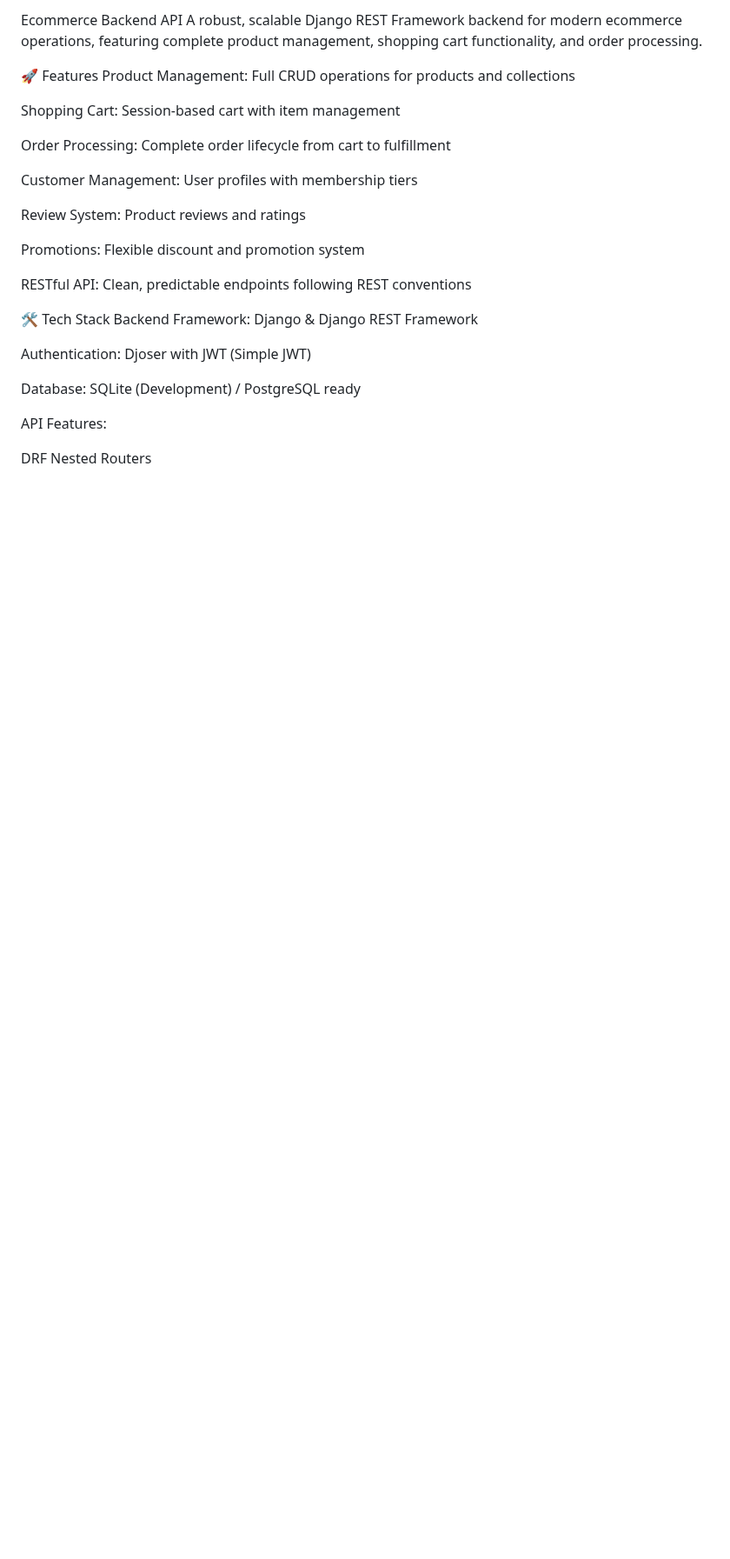
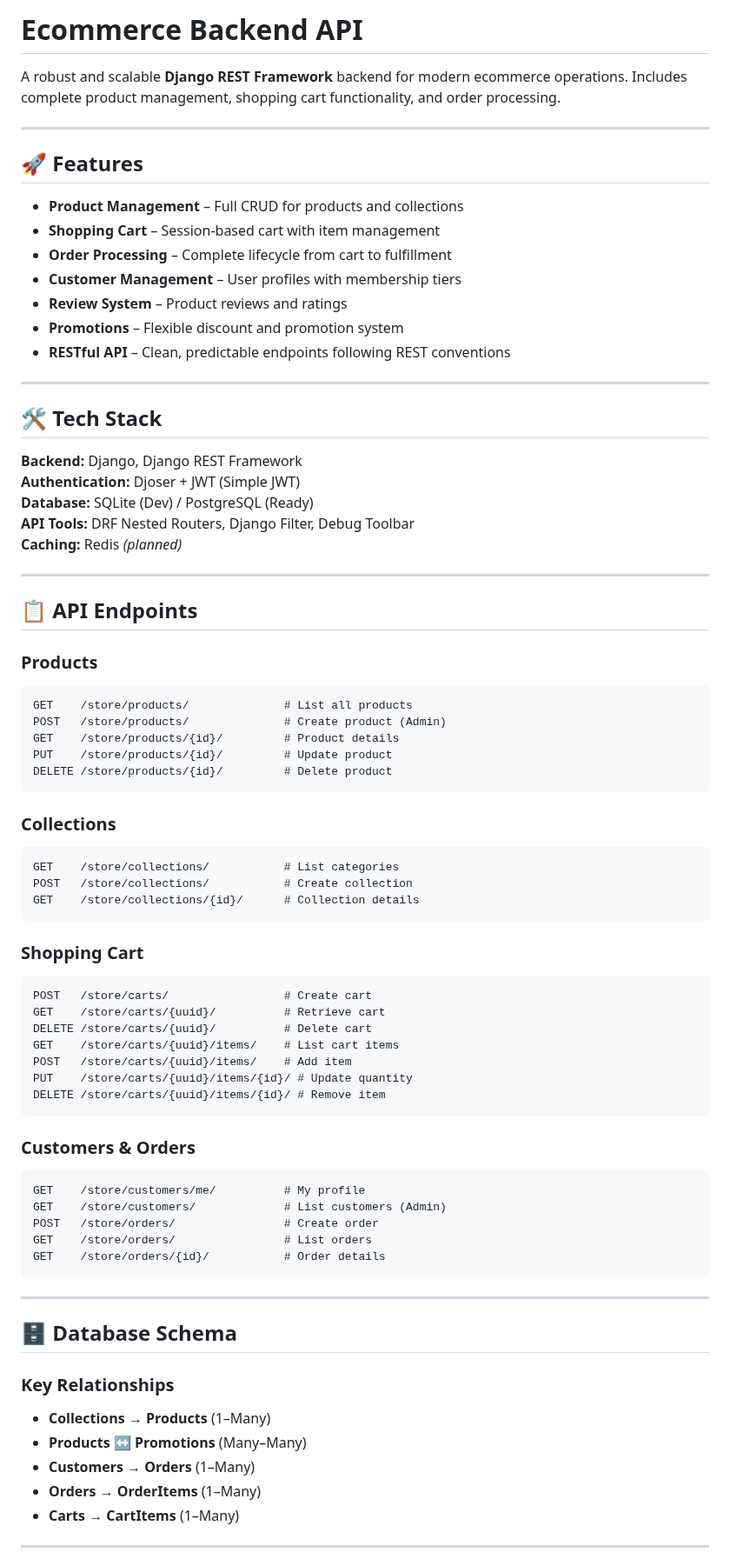
Before and after one commit to dinyelum/alx-project-nexus, a Markdown page: README.md, the part around one of its changes. Shown at 87% size. Rendered like a GitHub page; blank space fills up the shorter version.

````diff
--- a/README.md
+++ b/README.md
@@ -1,29 +1,74 @@
-Ecommerce Backend API
-A robust, scalable Django REST Framework backend for modern ecommerce operations, featuring complete product management, shopping cart functionality, and order processing.
+# Ecommerce Backend API
+A robust and scalable **Django REST Framework** backend for modern ecommerce operations. Includes complete product management, shopping cart functionality, and order processing.
 
-🚀 Features
-Product Management: Full CRUD operations for products and collections
+---
 
-Shopping Cart: Session-based cart with item management
+## 🚀 Features
+- **Product Management** – Full CRUD for products and collections
+- **Shopping Cart** – Session-based cart with item management
+- **Order Processing** – Complete lifecycle from cart to fulfillment
+- **Customer Management** – User profiles with membership tiers
+- **Review System** – Product reviews and ratings
+- **Promotions** – Flexible discount and promotion system
+- **RESTful API** – Clean, predictable endpoints following REST conventions
 
-Order Processing: Complete order lifecycle from cart to fulfillment
+---
 
-Customer Management: User profiles with membership tiers
+## 🛠 Tech Stack
+**Backend:** Django, Django REST Framework
+**Authentication:** Djoser + JWT (Simple JWT)
+**Database:** SQLite (Dev) / PostgreSQL (Ready)
+**API Tools:** DRF Nested Routers, Django Filter, Debug Toolbar
+**Caching:** Redis *(planned)*
 
-Review System: Product reviews and ratings
+---
 
-Promotions: Flexible discount and promotion system
+## 📋 API Endpoints
+### **Products**
+```
+GET    /store/products/              # List all products
+POST   /store/products/              # Create product (Admin)
+GET    /store/products/{id}/         # Product details
+PUT    /store/products/{id}/         # Update product
+DELETE /store/products/{id}/         # Delete product
+```
 
-RESTful API: Clean, predictable endpoints following REST conventions
+### **Collections**
+```
+GET    /store/collections/           # List categories
+POST   /store/collections/           # Create collection
+GET    /store/collections/{id}/      # Collection details
+```
 
-🛠 Tech Stack
-Backend Framework: Django & Django REST Framework
+### **Shopping Cart**
+```
+POST   /store/carts/                 # Create cart
+GET    /store/carts/{uuid}/          # Retrieve cart
+DELETE /store/carts/{uuid}/          # Delete cart
+GET    /store/carts/{uuid}/items/    # List cart items
+POST   /store/carts/{uuid}/items/    # Add item
+PUT    /store/carts/{uuid}/items/{id}/ # Update quantity
+DELETE /store/carts/{uuid}/items/{id}/ # Remove item
+```
 
-Authentication: Djoser with JWT (Simple JWT)
+### **Customers & Orders**
+```
+GET    /store/customers/me/          # My profile
+GET    /store/customers/             # List customers (Admin)
+POST   /store/orders/                # Create order
+GET    /store/orders/                # List orders
+GET    /store/orders/{id}/           # Order details
+```
 
-Database: SQLite (Development) / PostgreSQL ready
+---
 
-API Features:
+## 🗄 Database Schema
+### **Key Relationships**
+- **Collections → Products** (1–Many)
+- **Products ↔ Promotions** (Many–Many)
+- **Customers → Orders** (1–Many)
+- **Orders → OrderItems** (1–Many)
+- **Carts → CartItems** (1–Many)
 
-DRF Nested Routers
+---
 
````
Also changed, not shown: other parts of README.md (+81 -105 lines).
